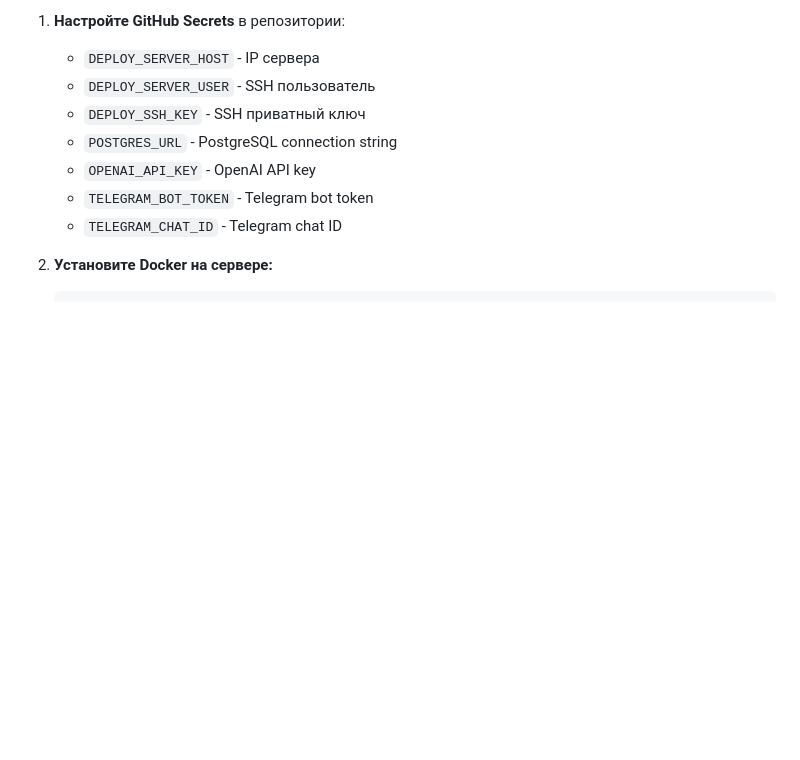
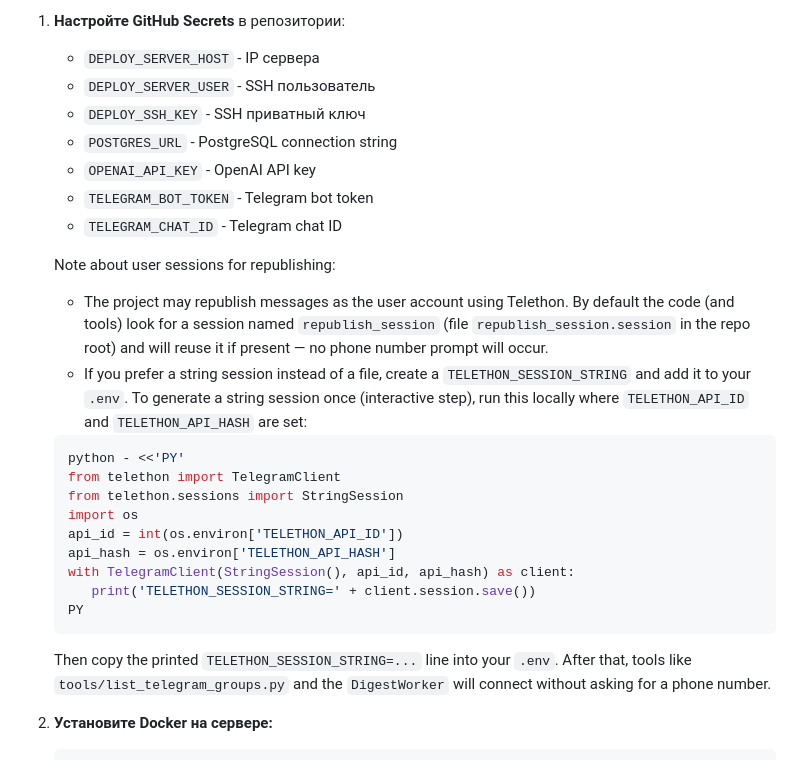
Before and after one commit to ke-pasa/ke_pasa_content_machine, a Markdown page: README.md, the part around the change. GitHub-like rendering; blank space fills up the shorter version.

````diff
--- a/README.md
+++ b/README.md
@@ -32,6 +32,25 @@
    - `OPENAI_API_KEY` - OpenAI API key
    - `TELEGRAM_BOT_TOKEN` - Telegram bot token
    - `TELEGRAM_CHAT_ID` - Telegram chat ID
+
+   Note about user sessions for republishing:
+
+   - The project may republish messages as the user account using Telethon. By default the code (and tools) look for a session named `republish_session` (file `republish_session.session` in the repo root) and will reuse it if present — no phone number prompt will occur.
+   - If you prefer a string session instead of a file, create a `TELETHON_SESSION_STRING` and add it to your `.env`. To generate a string session once (interactive step), run this locally where `TELETHON_API_ID` and `TELETHON_API_HASH` are set:
+
+   ```bash
+   python - <<'PY'
+   from telethon import TelegramClient
+   from telethon.sessions import StringSession
+   import os
+   api_id = int(os.environ['TELETHON_API_ID'])
+   api_hash = os.environ['TELETHON_API_HASH']
+   with TelegramClient(StringSession(), api_id, api_hash) as client:
+      print('TELETHON_SESSION_STRING=' + client.session.save())
+   PY
+   ```
+
+   Then copy the printed `TELETHON_SESSION_STRING=...` line into your `.env`. After that, tools like `tools/list_telegram_groups.py` and the `DigestWorker` will connect without asking for a phone number.
 
 2. **Установите Docker на сервере:**
    ```bash
````
